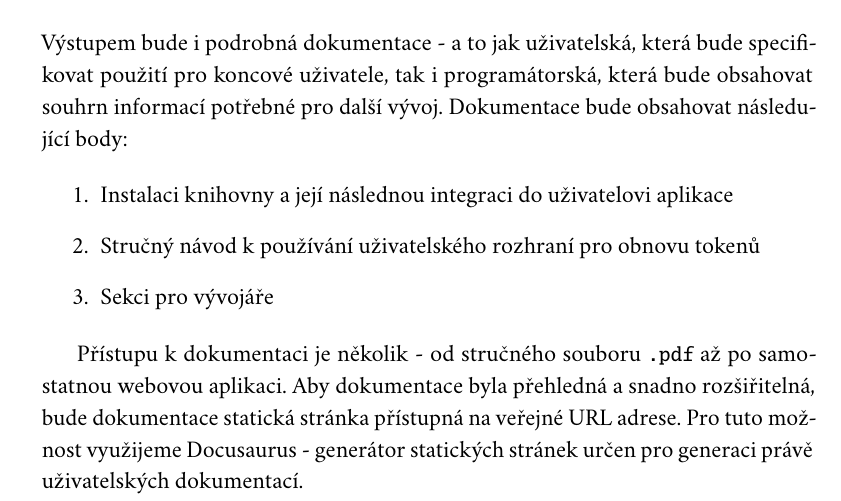
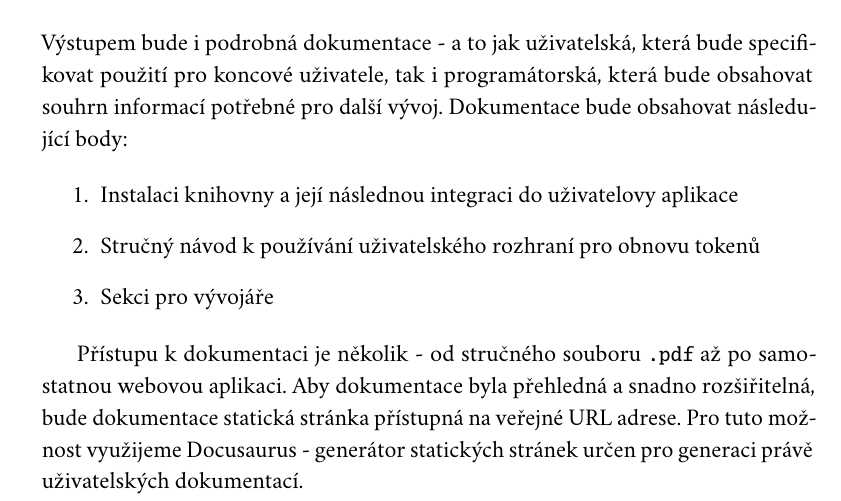
Before and after one commit to M1LNES/Bachelor-text, a LaTeX thesis (bp.tex): part of page 32 of 72, cut so that both start at the same text. The pictures show the PDF file bp.pdf that the author committed with the source.

Commit message:
some commit

```diff
--- a/bp.tex
+++ b/bp.tex
@@ -674,7 +674,7 @@ Výstupem bude i podrobná dokumentace - a to jak uživatelská, která bude spe
 pro další vývoj. Dokumentace bude obsahovat následující body:
 
 \begin{enumerate}
-	\item Instalaci knihovny a její následnou integraci do uživatelovi aplikace
+	\item Instalaci knihovny a její následnou integraci do uživatelovy aplikace
 	\item Stručný návod k~používání uživatelského rozhraní pro obnovu tokenů
 	\item Sekci pro vývojáře
 \end{enumerate}
```
Also changed, not shown: bp.pdf, 3 other files.
